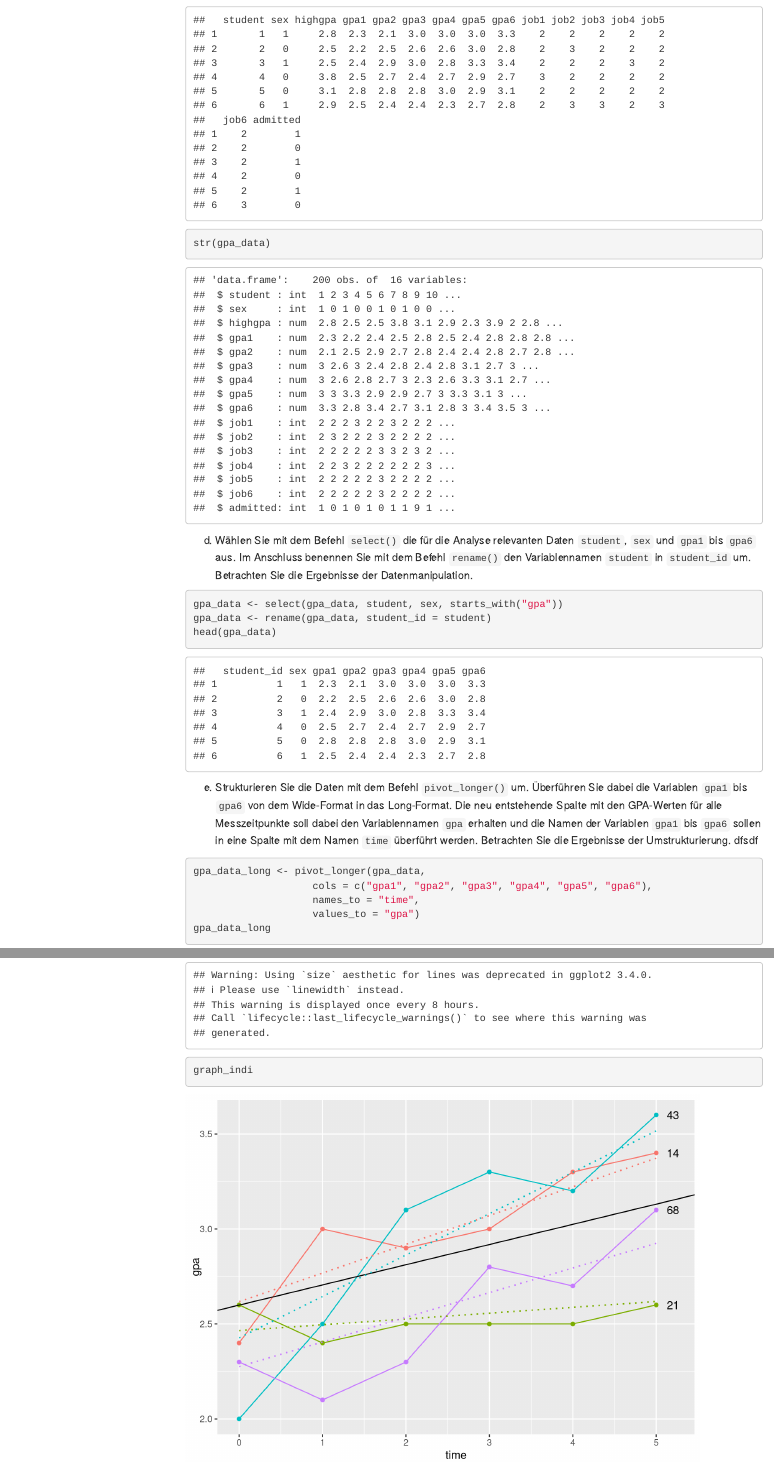
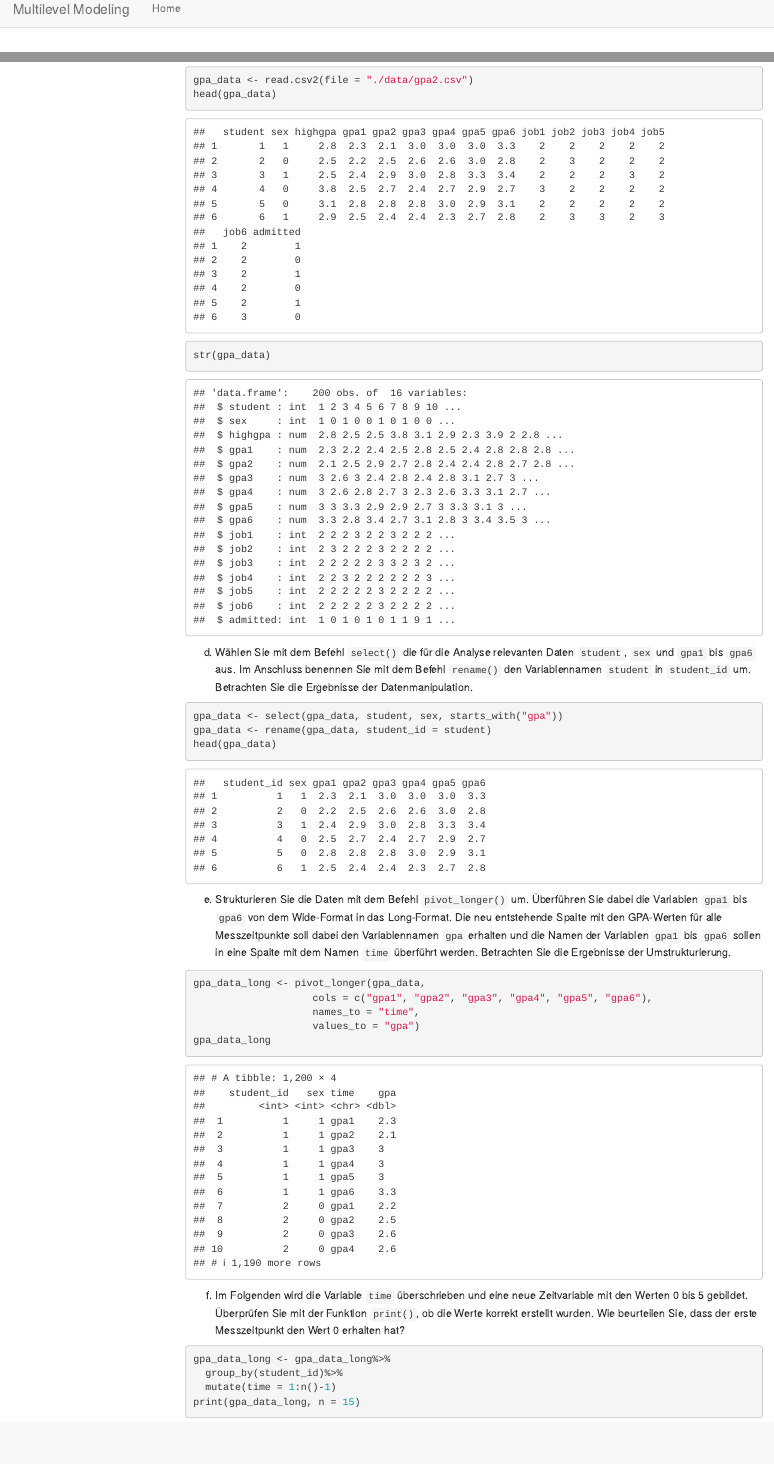
Before and after one commit to chautmann/MultilevelModeling, an R Markdown document (MultilevelModeling01.Rmd): the page in a window 1100 px wide, from 480 px down before the commit and from 20 px down after it, and a second part further down, joined at a grey line. Rendered offline with R 4.5, knitr and Pandoc, with nearby package versions; menus at the side of the page are left out.

Commit message:
Added .yml

````diff
--- a/MultilevelModeling01.Rmd
+++ b/MultilevelModeling01.Rmd
@@ -1,15 +1,10 @@
 ---
 title: "Lösungen"
-knit: (function(input_file, encoding) {
-  out_dir <- 'docs';
-  rmarkdown::render(input_file,
- encoding=encoding,
- output_file=file.path(dirname(input_file), out_dir, 'index.html'))})
-output:
-  html_document:
-    toc: true
-    toc_depth: 2
-    toc_float: true
+# output:
+#   html_document:
+#     toc: true
+#     toc_depth: 2
+#     toc_float: true
 #    code_folding: hide
 ---
 
@@ -50,7 +45,7 @@ gpa_data <- rename(gpa_data, student_id = student)
 head(gpa_data)
 ```
 
-e. Strukturieren Sie die Daten mit dem Befehl `pivot_longer()` um. Überführen Sie dabei die Variablen `gpa1` bis `gpa6` von dem Wide-Format in das Long-Format. Die neu entstehende Spalte mit den GPA-Werten für alle Messzeitpunkte soll dabei den Variablennamen `gpa` erhalten und die Namen der Variablen `gpa1` bis `gpa6` sollen in eine Spalte mit dem Namen `time` überführt werden. Betrachten Sie die Ergebnisse der Umstrukturierung. dfsdf
+e. Strukturieren Sie die Daten mit dem Befehl `pivot_longer()` um. Überführen Sie dabei die Variablen `gpa1` bis `gpa6` von dem Wide-Format in das Long-Format. Die neu entstehende Spalte mit den GPA-Werten für alle Messzeitpunkte soll dabei den Variablennamen `gpa` erhalten und die Namen der Variablen `gpa1` bis `gpa6` sollen in eine Spalte mit dem Namen `time` überführt werden. Betrachten Sie die Ergebnisse der Umstrukturierung.
 
 ```{r}
 gpa_data_long <- pivot_longer(gpa_data,
--- /dev/null
+++ b/_site.yml
@@ -0,0 +1,6 @@
+name: "MultilevelModeling"
+output_dir: "docs"
+navbar:
+  title: "Multilevel Modeling"
+  left:
+   - text: "Home"
````
Also changed, not shown: docs/data/gpa2.csv (added), _site.yml (6 more changed lines), 85 other files.
